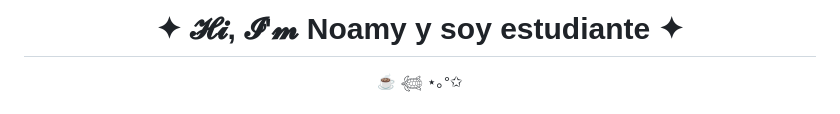
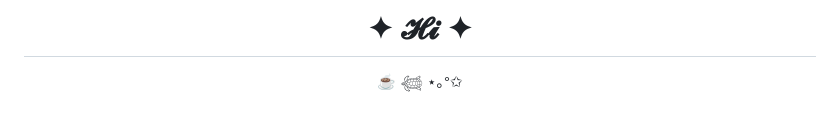
Before and after one commit to adrianaArias-dev/adrianaArias-dev, a Markdown page: README.md, the part around the change. Drawn GitHub-style.

Commit message:
Simplify header in README.md
Removed extra text from the header.

```diff
--- a/README.md
+++ b/README.md
@@ -1,5 +1,5 @@
 <h1 align="center">
-  ✦ 𝓗𝓲, 𝓘'𝓶 Noamy y soy estudiante ✦
+  ✦ 𝓗𝓲 ✦
 </h1>
 
 <p align="center">
```
